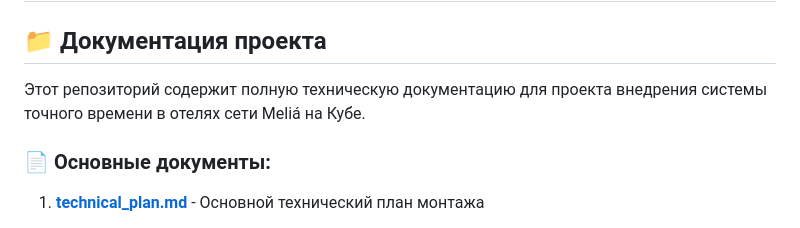
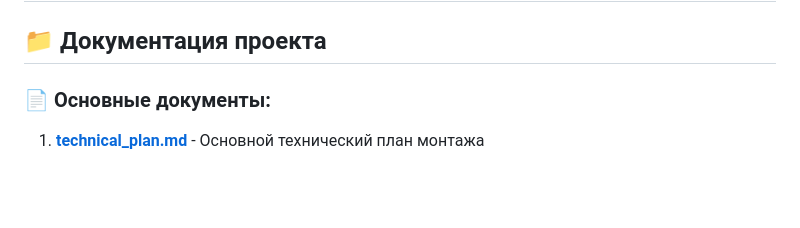
Before and after one commit to SiwaNetwork/BIZNES_HOTEL, a Markdown page: README.md, the part around the change. Rendered like a GitHub page; blank space fills up the shorter version.

Commit message:
Удалено лишнее описание из README.md

```diff
--- a/README.md
+++ b/README.md
@@ -1,8 +1,6 @@
 # 📋 Проект: Система точного времени для отелей Кубы
 
 ## 📁 Документация проекта
-
-Этот репозиторий содержит полную техническую документацию для проекта внедрения системы точного времени в отелях сети Meliá на Кубе.
 
 ### 📄 Основные документы:
 
```
